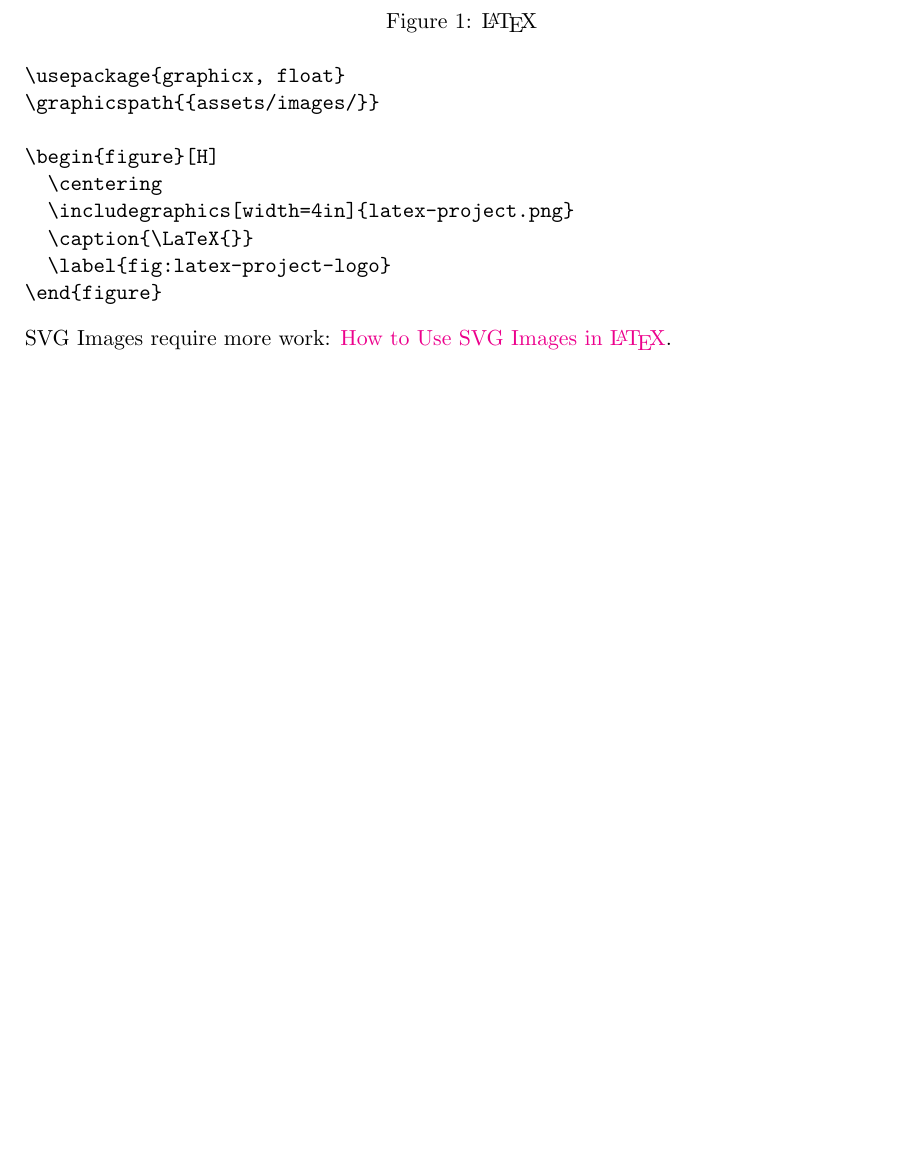
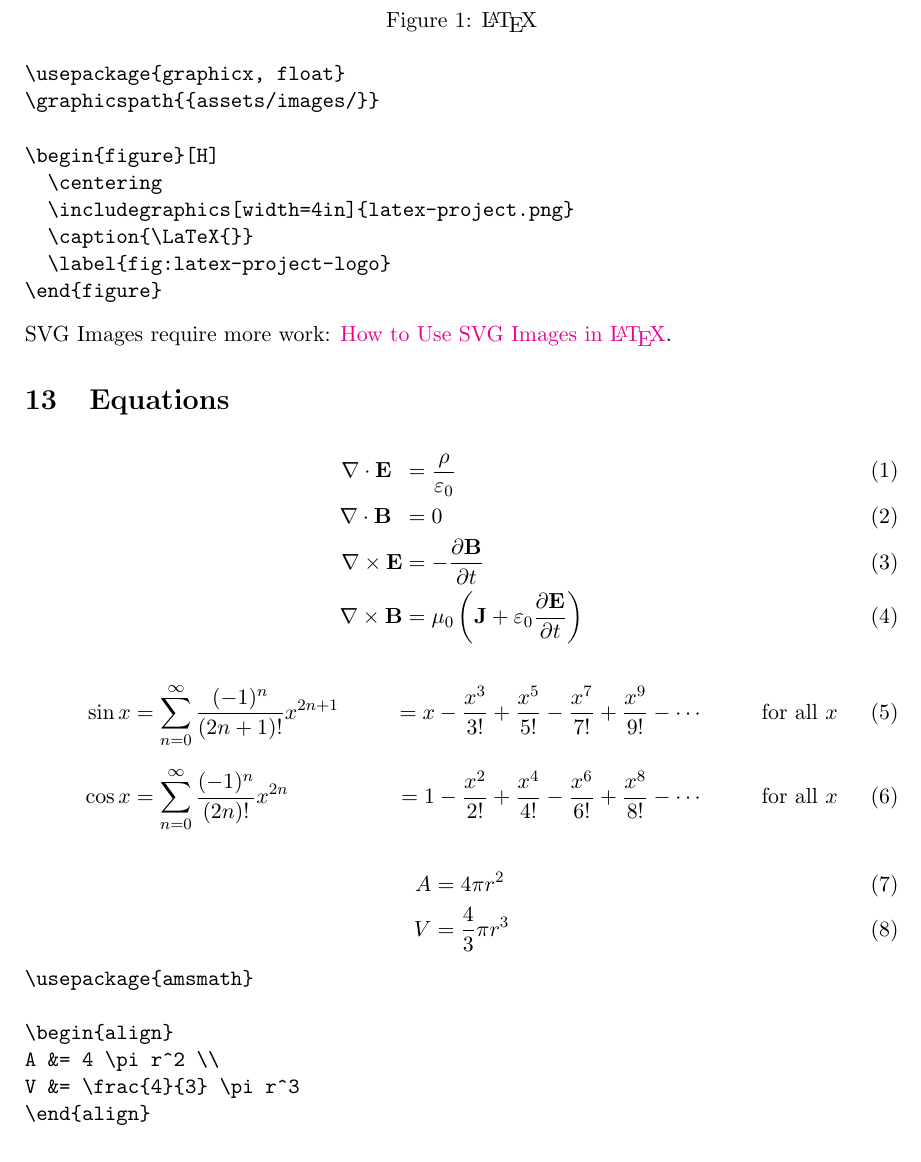
Before and after one commit to energos/latex, a LaTeX document (tutorial000.tex): part of page 3 of 7 before the commit and part of page 3 of 8 after it, cut so that both start at the same text, the shorter picture padded with empty space. Compiled offline with pdfLaTeX.

Commit message:
Equations

```diff
--- a/tutorial000.tex
+++ b/tutorial000.tex
@@ -3,6 +3,8 @@
 \usepackage[colorlinks]{hyperref}
 \usepackage{graphicx, float}
 \graphicspath{{assets/images/}}
+%% \usepackage{amsmath, amssymb, amsthm, amsfonts}
+\usepackage{amsmath}
 %% Margins
 \usepackage[top=0.75in, bottom=1.00in, left=1.20in, right=1.00in]{geometry}
 %% Temporary fix until better understanding of the indentation rules
@@ -137,6 +139,39 @@ SVG Images require more work:
 \href{https://www.baeldung.com/cs/latex-svg-images}
      {How to Use SVG Images in \LaTeX{}}.
 
+\section{Equations}
+
+\begin{align}
+\nabla \cdot \mathbf{E} \,\,\, &= \frac{\rho}{\varepsilon_0} \\
+\nabla \cdot \mathbf{B} \,\,\, &= 0 \\
+\nabla \times \mathbf{E} &= -\frac{\partial \mathbf{B}}{\partial t} \\
+\nabla \times \mathbf{B} &= \mu_0 \left(\mathbf{J}
+  + \varepsilon_0  \frac{\partial \mathbf{E}}{\partial t} \right)
+\end{align}
+
+\begin{align}
+\sin x &= \sum^{\infty}_{n=0} \frac{(-1)^n}{(2n+1)!} x^{2n+1}
+  &= x - \frac{x^3}{3!} + \frac{x^5}{5!} - \frac{x^7}{7!} + \frac{x^9}{9!}
+  - \cdots && \text{for all } x\\[6pt]
+\cos x &= \sum^{\infty}_{n=0} \frac{(-1)^n}{(2n)!} x^{2n}
+  &= 1 - \frac{x^2}{2!} + \frac{x^4}{4!} - \frac{x^6}{6!} + \frac{x^8}{8!}
+  - \cdots && \text{for all } x
+\end{align}
+
+\begin{align}
+A &= 4 \pi r^2 \\
+V &= \frac{4}{3} \pi r^3
+\end{align}
+
+\begin{verbatim}
+\usepackage{amsmath}
+
+\begin{align}
+A &= 4 \pi r^2 \\
+V &= \frac{4}{3} \pi r^3
+\end{align}
+\end{verbatim}
+
 \section{Packages}
 \begin{itemize}
 \item \href{https://www.ctan.org/pkg/hyperref}{CTAN: Package hyperref}
```
Also changed, not shown: tutorial000.tex (1 more changed lines).
